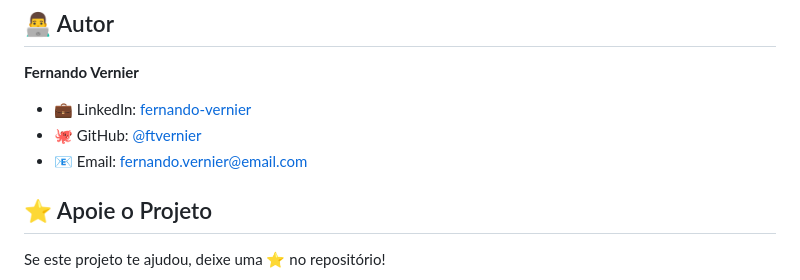
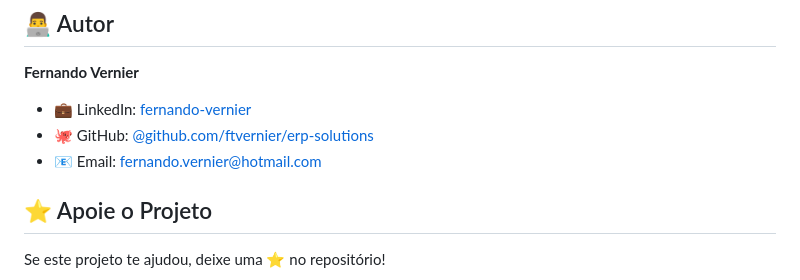
Before and after one commit to ftvernier/erp-solutions, a Markdown page: codetracker/readme.md, the part around the change. Drawn GitHub-style.

```diff
--- a/codetracker/readme.md
+++ b/codetracker/readme.md
@@ -179,8 +179,8 @@ Este projeto está sob a licença MIT. Veja o arquivo [LICENSE](LICENSE) para de
 
 **Fernando Vernier**
 - 💼 LinkedIn: [fernando-vernier]([https://linkedin.com/in/fernando-vernier](https://www.linkedin.com/in/fernando-v-10758522/))
-- 🐙 GitHub: [@ftvernier](github.com/ftvernier/erp-solutions)
-- 📧 Email: fernando.vernier@email.com
+- 🐙 GitHub: [@github.com/ftvernier/erp-solutions](github.com/ftvernier/erp-solutions)
+- 📧 Email: fernando.vernier@hotmail.com
 
 ## ⭐ Apoie o Projeto
 
```
